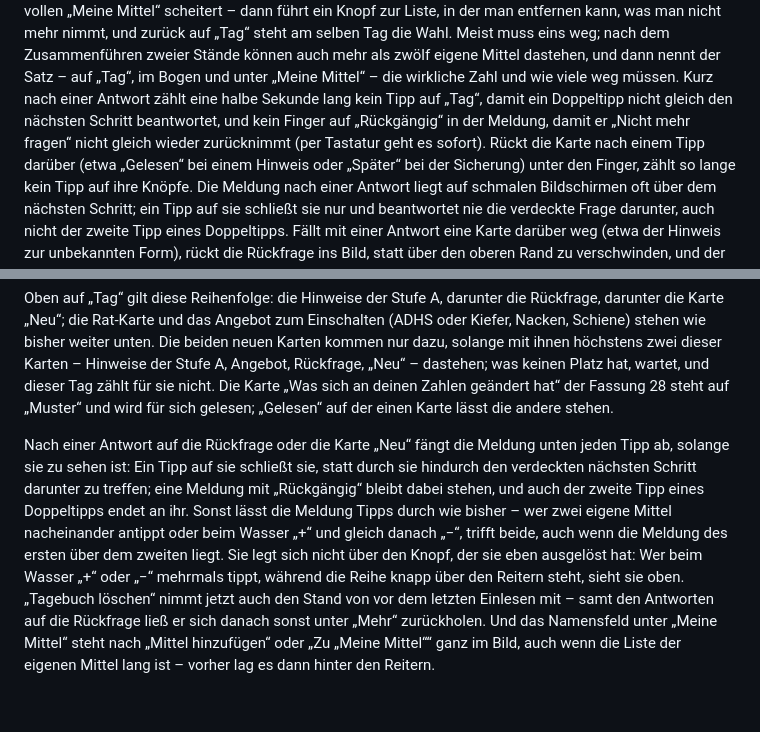
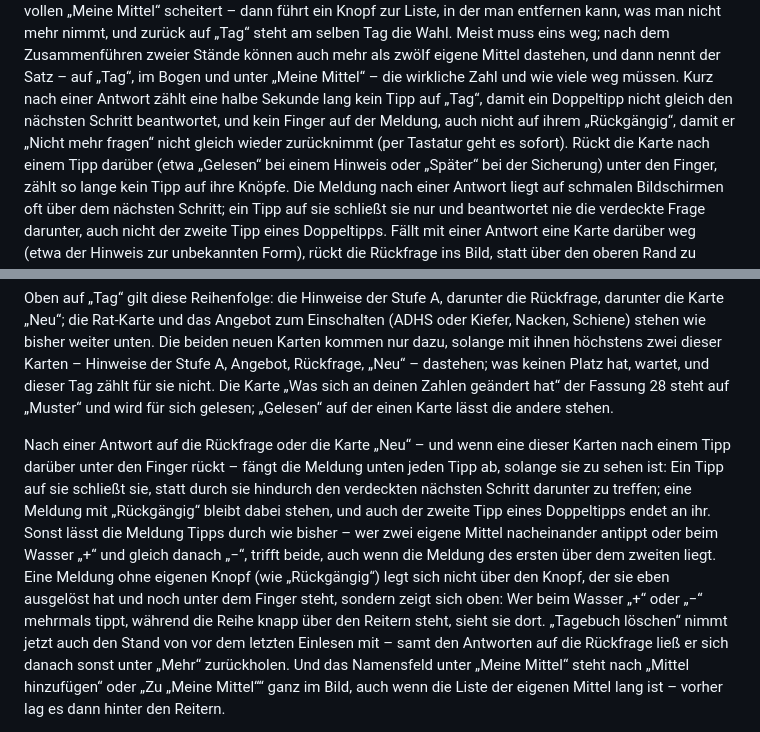
Before and after one commit to Finanzdienste/Bauchbuch, a Markdown page: README.md, 2 parts joined by grey strips. Drawn GitHub-style; blank space fills up the shorter version.

Commit message:
README zur Fassung 29: wann die Meldung Tipps abfängt
Die Meldung fängt Tipps auch dann ab, wenn die Rückfrage oder die Karte
„Neu“ nach einem Tipp darüber unter den Finger rückt, und kurz nach einer
Antwort schließt ein Tipp auf sie sie noch nicht. Ausweichen nach oben
tut nur eine Meldung ohne eigenen Knopf, und nur, solange der auslösende
Knopf noch unter dem Finger steht.

Co-Authored-By: Claude Opus 5.5 <noreply@anthropic.com>
Claude-Session: https://claude.ai/code/session_01QQ9FXKQ7Had4nnemfuTTsX

```diff
--- a/README.md
+++ b/README.md
@@ -1073,9 +1073,9 @@ eins weg; nach dem Zusammenführen zweier Stände können auch mehr als zwölf
 eigene Mittel dastehen, und dann nennt der Satz – auf „Tag“, im Bogen und unter
 „Meine Mittel“ – die wirkliche Zahl und wie viele weg müssen. Kurz nach einer Antwort
 zählt eine halbe Sekunde lang kein Tipp auf „Tag“, damit ein Doppeltipp nicht
-gleich den nächsten Schritt beantwortet, und kein Finger auf „Rückgängig“ in
-der Meldung, damit er „Nicht mehr fragen“ nicht gleich wieder zurücknimmt
-(per Tastatur geht es sofort). Rückt die Karte nach einem Tipp
+gleich den nächsten Schritt beantwortet, und kein Finger auf der Meldung,
+auch nicht auf ihrem „Rückgängig“, damit er „Nicht mehr fragen“ nicht gleich
+wieder zurücknimmt (per Tastatur geht es sofort). Rückt die Karte nach einem Tipp
 darüber (etwa „Gelesen“ bei einem Hinweis oder „Später“ bei der Sicherung)
 unter den Finger, zählt so lange kein Tipp auf ihre Knöpfe. Die Meldung nach
 einer Antwort liegt auf schmalen Bildschirmen oft über dem nächsten Schritt;
@@ -1330,16 +1330,19 @@ Die Karte „Was sich an deinen Zahlen geändert hat“ der Fassung 28 steht auf
 „Muster“ und wird für sich gelesen; „Gelesen“ auf der einen Karte lässt die
 andere stehen.
 
-Nach einer Antwort auf die Rückfrage oder die Karte „Neu“ fängt die Meldung
-unten jeden Tipp ab, solange sie zu sehen ist: Ein Tipp auf sie schließt sie,
+Nach einer Antwort auf die Rückfrage oder die Karte „Neu“ – und wenn eine
+dieser Karten nach einem Tipp darüber unter den Finger rückt – fängt die
+Meldung unten jeden Tipp ab, solange sie zu sehen ist: Ein Tipp auf sie schließt sie,
 statt durch sie hindurch den verdeckten nächsten Schritt darunter zu treffen;
 eine Meldung mit „Rückgängig“ bleibt dabei stehen, und auch der zweite Tipp
 eines Doppeltipps endet an ihr. Sonst lässt die Meldung Tipps durch wie
 bisher – wer zwei eigene Mittel nacheinander antippt oder beim Wasser „+“ und
 gleich danach „−“, trifft beide, auch wenn die Meldung des ersten über dem
-zweiten liegt. Sie legt sich nicht über den Knopf, der sie eben ausgelöst hat:
+zweiten liegt. Eine Meldung ohne eigenen Knopf (wie „Rückgängig“) legt sich
+nicht über den Knopf, der sie eben ausgelöst hat und noch unter dem Finger
+steht, sondern zeigt sich oben:
 Wer beim Wasser „+“ oder „−“ mehrmals tippt, während die Reihe knapp über den
-Reitern steht, sieht sie oben. „Tagebuch löschen“ nimmt jetzt auch den
+Reitern steht, sieht sie dort. „Tagebuch löschen“ nimmt jetzt auch den
 Stand von vor dem letzten Einlesen mit – samt den Antworten auf die Rückfrage
 ließ er sich danach sonst unter „Mehr“ zurückholen. Und das Namensfeld unter „Meine Mittel“ steht nach „Mittel
 hinzufügen“ oder „Zu „Meine Mittel““ ganz im Bild, auch wenn die Liste der
```
